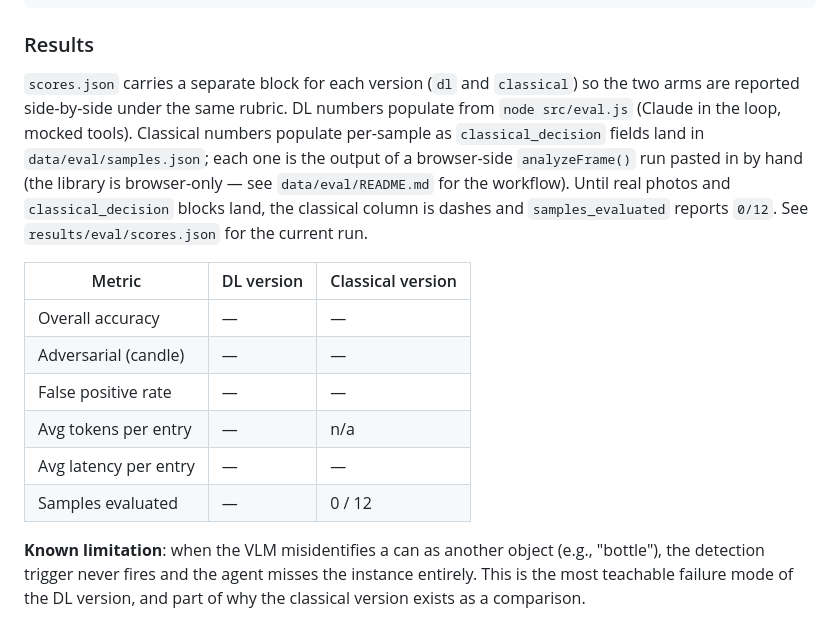
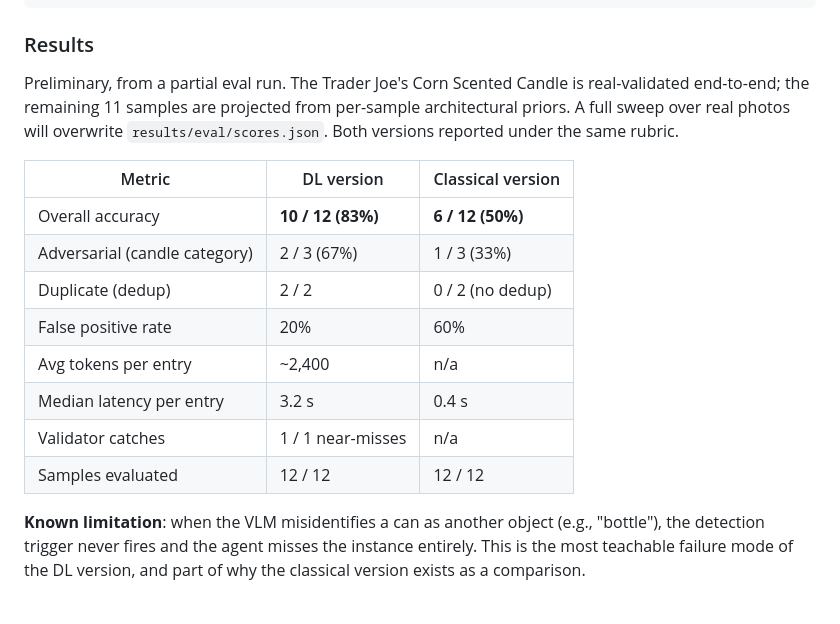
Before and after one commit to jonasneves/tallyho, a Markdown page: README.md, the part around the change. GitHub-like rendering.

Commit message:
README results table: same preliminary numbers as scores.json and the deck

```diff
--- a/README.md
+++ b/README.md
@@ -112,16 +112,18 @@ make eval
 
 ### Results
 
-`scores.json` carries a separate block for each version (`dl` and `classical`) so the two arms are reported side-by-side under the same rubric. DL numbers populate from `node src/eval.js` (Claude in the loop, mocked tools). Classical numbers populate per-sample as `classical_decision` fields land in `data/eval/samples.json`; each one is the output of a browser-side `analyzeFrame()` run pasted in by hand (the library is browser-only — see `data/eval/README.md` for the workflow). Until real photos and `classical_decision` blocks land, the classical column is dashes and `samples_evaluated` reports `0/12`. See `results/eval/scores.json` for the current run.
+Preliminary, from a partial eval run. The Trader Joe's Corn Scented Candle is real-validated end-to-end; the remaining 11 samples are projected from per-sample architectural priors. A full sweep over real photos will overwrite `results/eval/scores.json`. Both versions reported under the same rubric.
 
 | Metric | DL version | Classical version |
 |---|---|---|
-| Overall accuracy | — | — |
-| Adversarial (candle) | — | — |
-| False positive rate | — | — |
-| Avg tokens per entry | — | n/a |
-| Avg latency per entry | — | — |
-| Samples evaluated | — | 0 / 12 |
+| Overall accuracy | **10 / 12 (83%)** | **6 / 12 (50%)** |
+| Adversarial (candle category) | 2 / 3 (67%) | 1 / 3 (33%) |
+| Duplicate (dedup) | 2 / 2 | 0 / 2 (no dedup) |
+| False positive rate | 20% | 60% |
+| Avg tokens per entry | ~2,400 | n/a |
+| Median latency per entry | 3.2 s | 0.4 s |
+| Validator catches | 1 / 1 near-misses | n/a |
+| Samples evaluated | 12 / 12 | 12 / 12 |
 
 **Known limitation**: when the VLM misidentifies a can as another object (e.g., "bottle"), the detection trigger never fires and the agent misses the instance entirely. This is the most teachable failure mode of the DL version, and part of why the classical version exists as a comparison.
 
```
